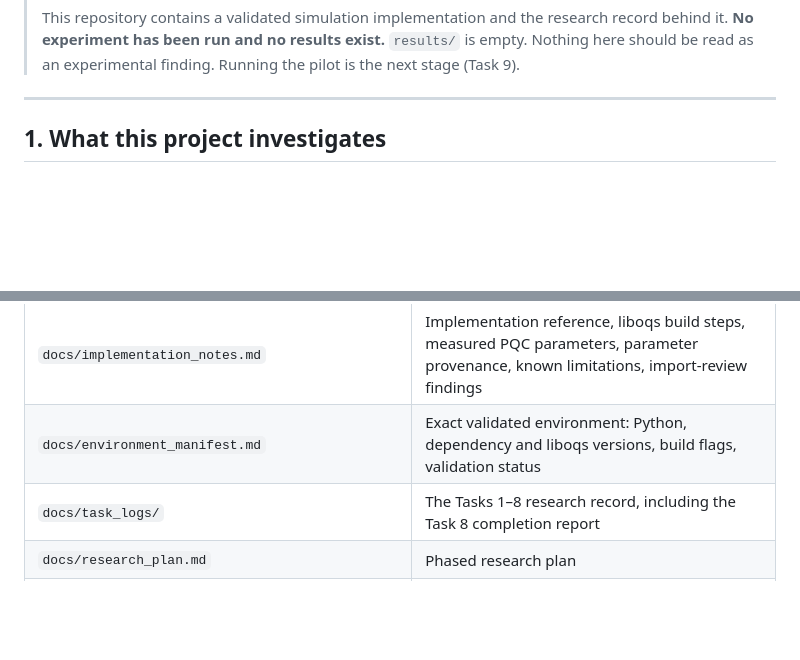
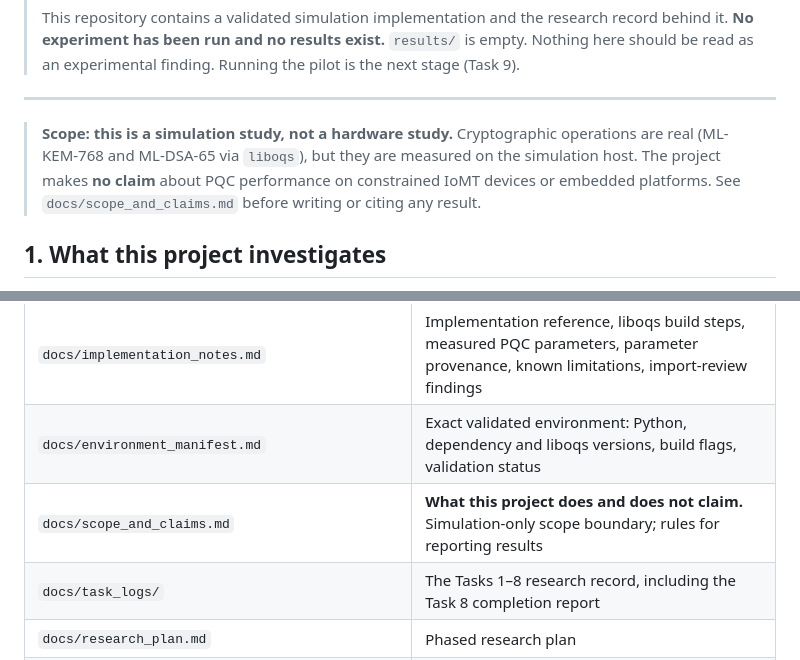
Before and after one commit to cat226/6G-Quantum-EHR-Paper, a Markdown page: README.md, 2 parts joined by grey strips. Drawn GitHub-style; blank space fills up the shorter version.

```diff
--- a/README.md
+++ b/README.md
@@ -13,6 +13,12 @@ Record Sharing in 6G-Edge Healthcare Networks**
 > experimental finding. Running the pilot is the next stage (Task 9).
 
 ---
+
+> **Scope: this is a simulation study, not a hardware study.** Cryptographic
+> operations are real (ML-KEM-768 and ML-DSA-65 via `liboqs`), but they are
+> measured on the simulation host. The project makes **no claim** about PQC
+> performance on constrained IoMT devices or embedded platforms. See
+> `docs/scope_and_claims.md` before writing or citing any result.
 
 ## 1. What this project investigates
 
@@ -231,6 +237,7 @@ conditions where the randomness rarely fires is not a confirmed claim.*
 |---|---|
 | `docs/implementation_notes.md` | Implementation reference, liboqs build steps, measured PQC parameters, parameter provenance, known limitations, import-review findings |
 | `docs/environment_manifest.md` | Exact validated environment: Python, dependency and liboqs versions, build flags, validation status |
+| `docs/scope_and_claims.md` | **What this project does and does not claim.** Simulation-only scope boundary; rules for reporting results |
 | `docs/task_logs/` | The Tasks 1–8 research record, including the Task 8 completion report |
 | `docs/research_plan.md` | Phased research plan |
 | `research/literature_matrix.csv` | Structured literature tracking with verification status |
```
Also changed, not shown: docs/implementation_notes.md (+7 -2 lines), docs/scope_and_claims.md (added, +148 -0 lines).
